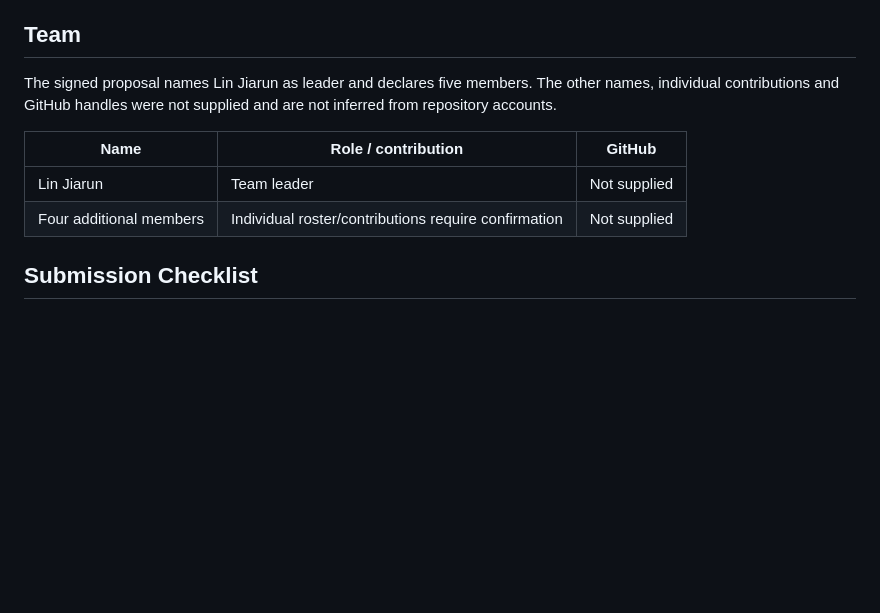
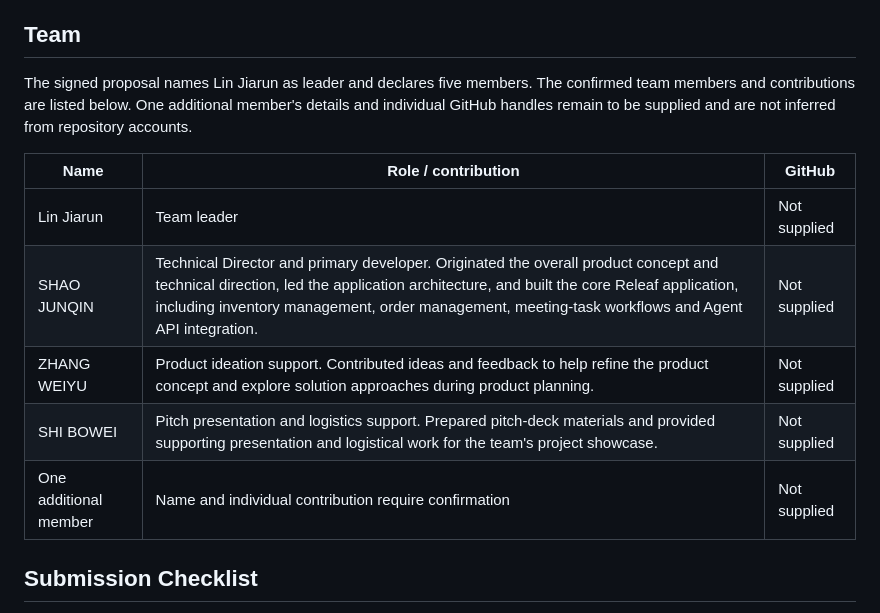
Before and after one commit to sjq98/Releaf, a Markdown page: README.md, the part around the change. Rendered like a GitHub page; blank space fills up the shorter version.

Commit message:
docs: add confirmed team members and contributions

```diff
--- a/README.md
+++ b/README.md
@@ -193,12 +193,15 @@ The default `main` server binds to `127.0.0.1`. The separate [`deploy/render` so
 
 ## Team
 
-The signed proposal names Lin Jiarun as leader and declares five members. The other names, individual contributions and GitHub handles were not supplied and are not inferred from repository accounts.
+The signed proposal names Lin Jiarun as leader and declares five members. The confirmed team members and contributions are listed below. One additional member's details and individual GitHub handles remain to be supplied and are not inferred from repository accounts.
 
 | Name | Role / contribution | GitHub |
 | --- | --- | --- |
 | Lin Jiarun | Team leader | Not supplied |
-| Four additional members | Individual roster/contributions require confirmation | Not supplied |
+| SHAO JUNQIN | Technical Director and primary developer. Originated the overall product concept and technical direction, led the application architecture, and built the core Releaf application, including inventory management, order management, meeting-task workflows and Agent API integration. | Not supplied |
+| ZHANG WEIYU | Product ideation support. Contributed ideas and feedback to help refine the product concept and explore solution approaches during product planning. | Not supplied |
+| SHI BOWEI | Pitch presentation and logistics support. Prepared pitch-deck materials and provided supporting presentation and logistical work for the team's project showcase. | Not supplied |
+| One additional member | Name and individual contribution require confirmation | Not supplied |
 
 ## Submission Checklist
 
```
